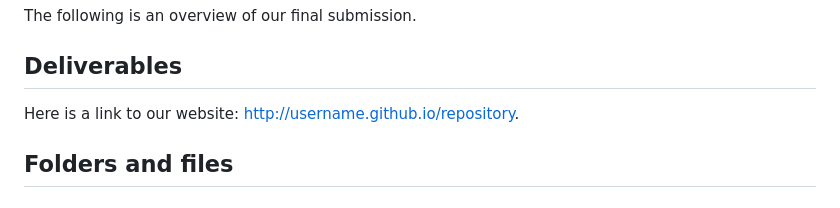
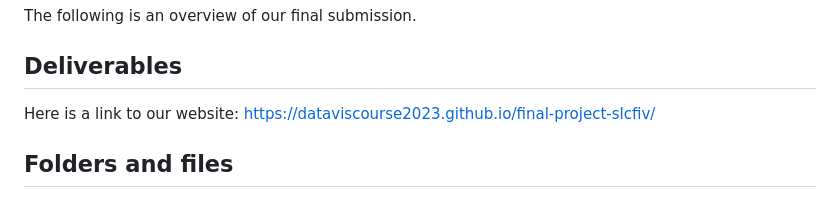
Before and after one commit to dataviscourse2023/final-project-slcfiv, a Markdown page: README.md, the part around the change. Drawn GitHub-style.

```diff
--- a/README.md
+++ b/README.md
@@ -3,7 +3,7 @@
 The following is an overview of our final submission.
 ## Deliverables
 Here is a link to our website:
-http://username.github.io/repository.
+https://dataviscourse2023.github.io/final-project-slcfiv/
 
 ## Folders and files
 These are short descriptions of all the folders and files in our submission.
```
